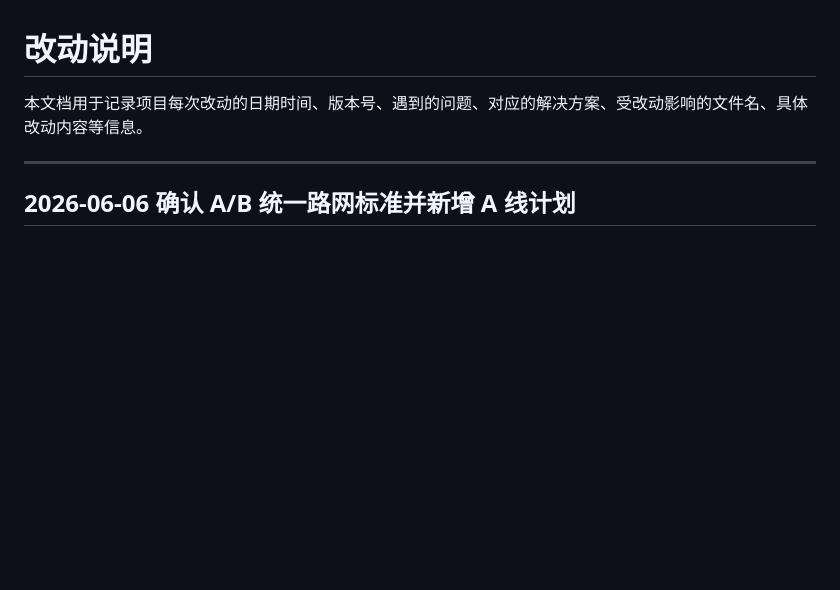
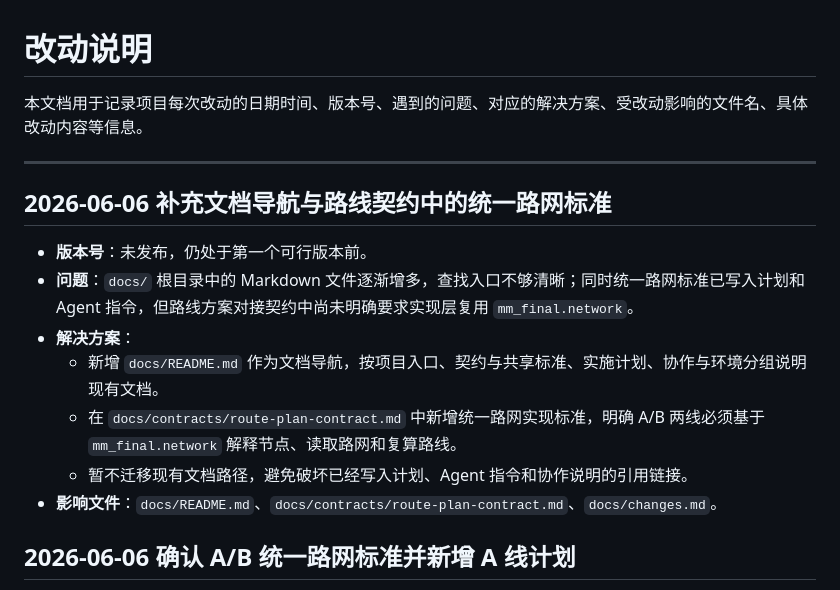
Before and after one commit to ClevelandFG/MM-Final, a Markdown page: docs/changes.md, the part around the change. Drawn GitHub-style; blank space fills up the shorter version.

```diff
--- a/docs/changes.md
+++ b/docs/changes.md
@@ -3,6 +3,16 @@
 本文档用于记录项目每次改动的日期时间、版本号、遇到的问题、对应的解决方案、受改动影响的文件名、具体改动内容等信息。
 
 ---
+
+## 2026-06-06  补充文档导航与路线契约中的统一路网标准
+
+- **版本号**：未发布，仍处于第一个可行版本前。
+- **问题**：`docs/` 根目录中的 Markdown 文件逐渐增多，查找入口不够清晰；同时统一路网标准已写入计划和 Agent 指令，但路线方案对接契约中尚未明确要求实现层复用 `mm_final.network`。
+- **解决方案**：
+  - 新增 `docs/README.md` 作为文档导航，按项目入口、契约与共享标准、实施计划、协作与环境分组说明现有文档。
+  - 在 `docs/contracts/route-plan-contract.md` 中新增统一路网实现标准，明确 A/B 两线必须基于 `mm_final.network` 解释节点、读取路网和复算路线。
+  - 暂不迁移现有文档路径，避免破坏已经写入计划、Agent 指令和协作说明的引用链接。
+- **影响文件**：`docs/README.md`、`docs/contracts/route-plan-contract.md`、`docs/changes.md`。
 
 ## 2026-06-06  确认 A/B 统一路网标准并新增 A 线计划
 
```
Also changed, not shown: docs/README.md (added, +32 -0 lines), docs/contracts/route-plan-contract.md (+14 -0 lines).
